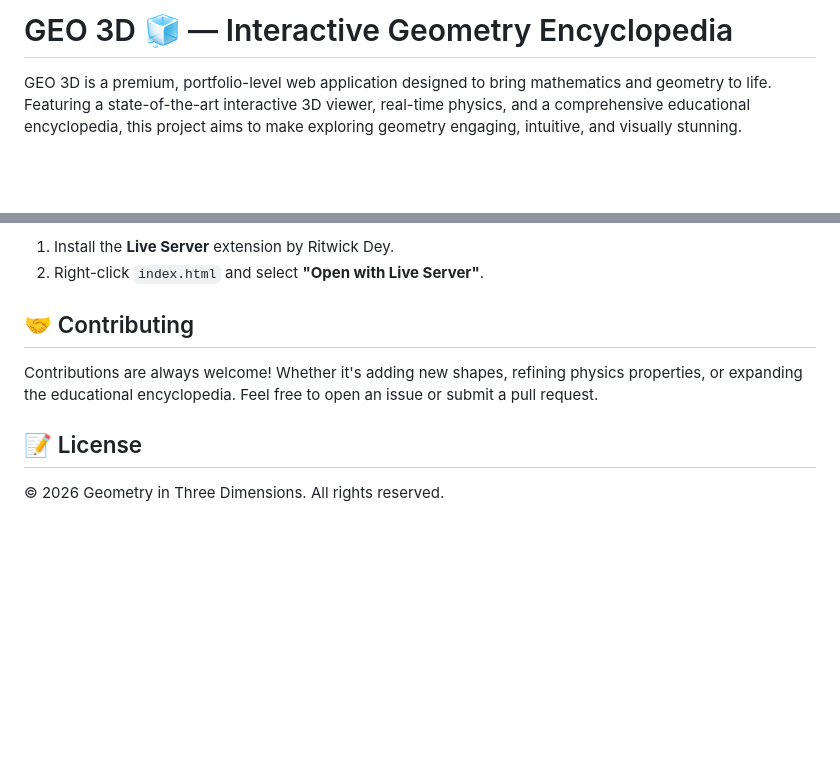
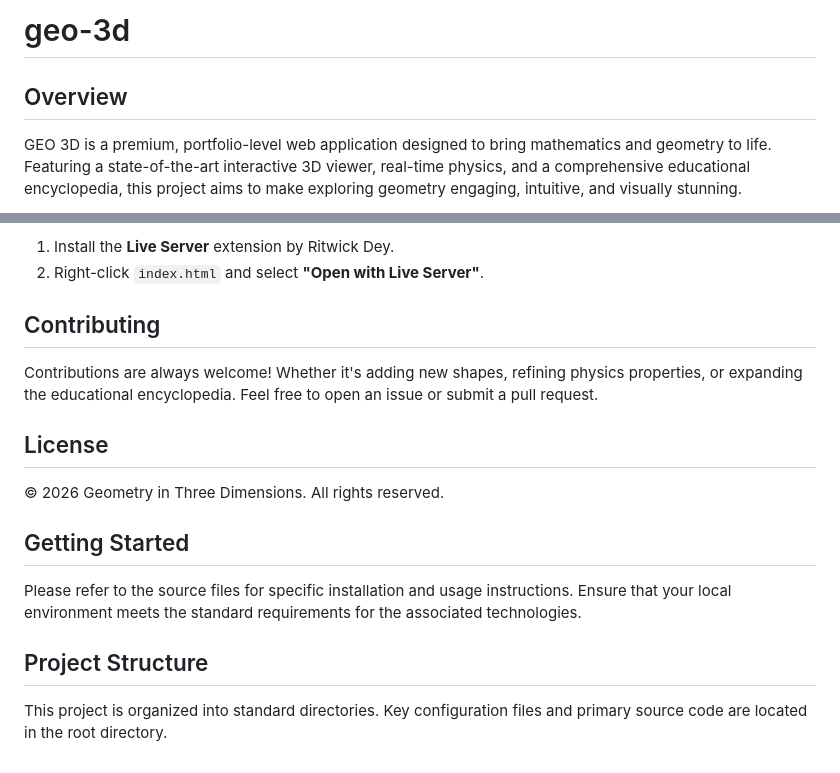
Before and after one commit to bankutech/geo-3d, a Markdown page: README.md, 2 parts joined by grey strips. Drawn GitHub-style; blank space fills up the shorter version.

Commit message:
docs: upgrade README.md to professional format

```diff
--- a/README.md
+++ b/README.md
@@ -1,5 +1,6 @@
-# GEO 3D 🧊 — Interactive Geometry Encyclopedia
+# geo-3d
 
+## Overview
 GEO 3D is a premium, portfolio-level web application designed to bring mathematics and geometry to life. Featuring a state-of-the-art interactive 3D viewer, real-time physics, and a comprehensive educational encyclopedia, this project aims to make exploring geometry engaging, intuitive, and visually stunning.
 
 ![Geometry Scene](assets/geometry-scene.png)
@@ -61,8 +62,14 @@ If you use Visual Studio Code as your editor:
 1. Install the **Live Server** extension by Ritwick Dey.
 2. Right-click `index.html` and select **"Open with Live Server"**.
 
-## 🤝 Contributing
+##  Contributing
 Contributions are always welcome! Whether it's adding new shapes, refining physics properties, or expanding the educational encyclopedia. Feel free to open an issue or submit a pull request.
 
-## 📝 License
+##  License
 &copy; 2026 Geometry in Three Dimensions. All rights reserved.
+
+## Getting Started
+Please refer to the source files for specific installation and usage instructions. Ensure that your local environment meets the standard requirements for the associated technologies.
+
+## Project Structure
+This project is organized into standard directories. Key configuration files and primary source code are located in the root directory.
```
Also changed, not shown: other parts of README.md (+4 -4 lines).
